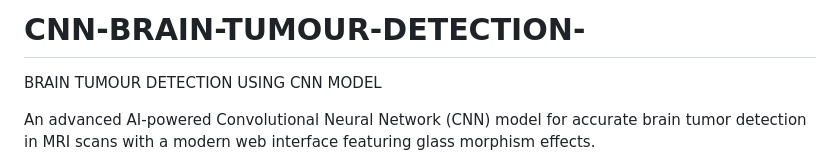
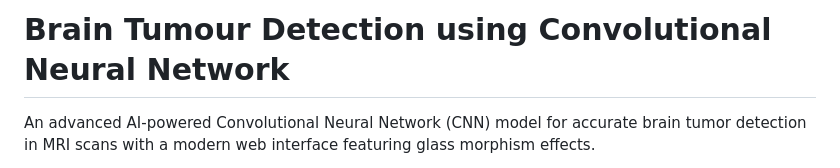
Before and after one commit to VED-VIVEK-TALMALEY/CNN-BRAIN-TUMOUR-DETECTION-, a Markdown page: README.md, the part around the change. GitHub-like rendering.

```diff
--- a/README.md
+++ b/README.md
@@ -1,6 +1,5 @@
 
-# CNN-BRAIN-TUMOUR-DETECTION-
-BRAIN TUMOUR DETECTION USING CNN MODEL
+# Brain Tumour Detection using Convolutional Neural Network
 
 An advanced AI-powered Convolutional Neural Network (CNN) model for accurate brain tumor detection in MRI scans with a modern web interface featuring glass morphism effects.
 
```
